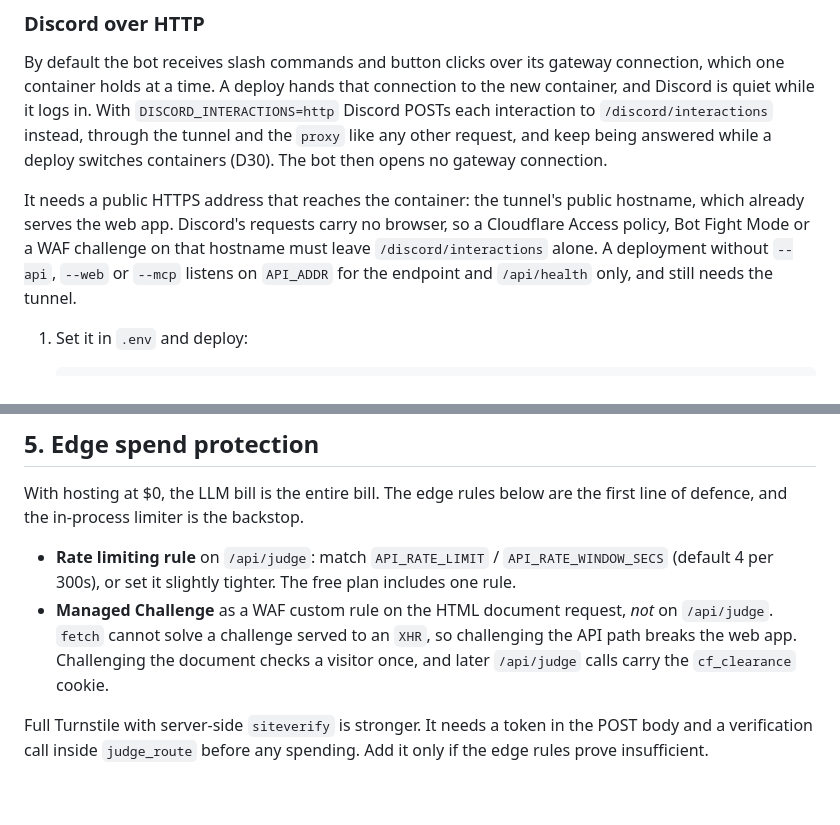
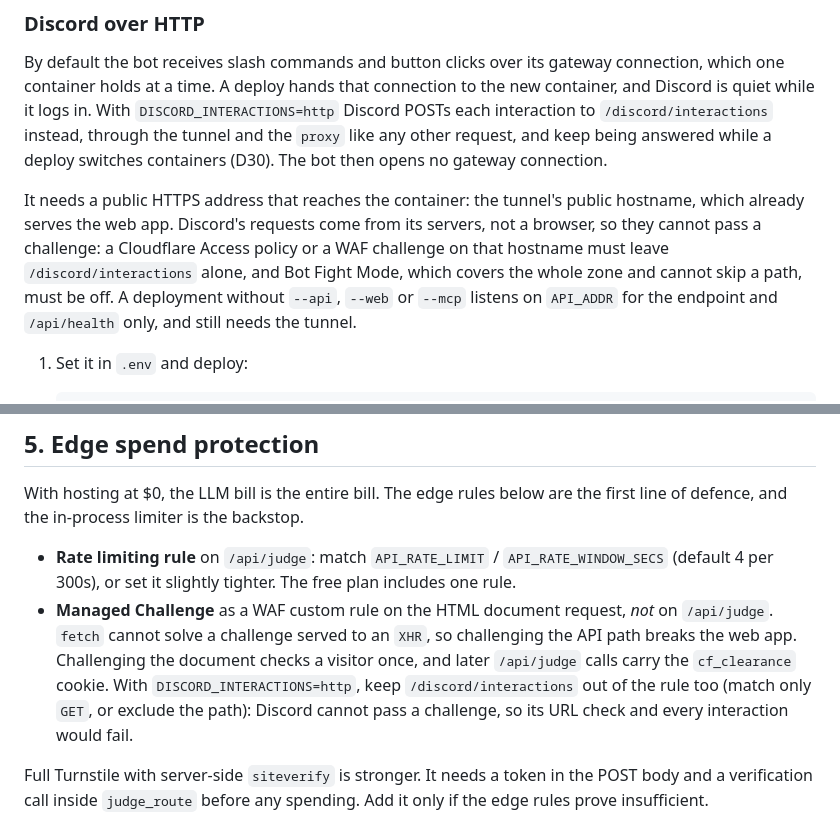
Before and after one commit to sloshy/mtg-judgebot, a Markdown page: docs/DEPLOYMENT.md, 2 parts joined by grey strips. GitHub-like rendering; blank space fills up the shorter version.

```diff
--- a/docs/DEPLOYMENT.md
+++ b/docs/DEPLOYMENT.md
@@ -371,9 +371,10 @@ switches containers (D30). The bot then
 opens no gateway connection.
 
 It needs a public HTTPS address that reaches the container: the tunnel's public
-hostname, which already serves the web app. Discord's requests carry no browser, so a
-Cloudflare Access policy, Bot Fight Mode or a WAF challenge on that hostname must leave
-`/discord/interactions` alone. A deployment without `--api`, `--web` or `--mcp` listens
+hostname, which already serves the web app. Discord's requests come from its servers,
+not a browser, so they cannot pass a challenge: a Cloudflare Access policy or a WAF
+challenge on that hostname must leave `/discord/interactions` alone, and Bot Fight
+Mode, which covers the whole zone and cannot skip a path, must be off. A deployment without `--api`, `--web` or `--mcp` listens
 on `API_ADDR` for the endpoint and `/api/health` only, and still needs the tunnel.
 
 1. Set it in `.env` and deploy:
@@ -477,7 +478,10 @@ first line of defence, and the in-process limiter is the backstop.
 - **Managed Challenge** as a WAF custom rule on the HTML document request, *not* on
   `/api/judge`. `fetch` cannot solve a challenge served to an `XHR`, so challenging the
   API path breaks the web app. Challenging the document checks a visitor once, and later
-  `/api/judge` calls carry the `cf_clearance` cookie.
+  `/api/judge` calls carry the `cf_clearance` cookie. With
+  `DISCORD_INTERACTIONS=http`, keep `/discord/interactions` out of the rule too
+  (match only `GET`, or exclude the path): Discord cannot pass a challenge, so its URL
+  check and every interaction would fail.
 
 Full Turnstile with server-side `siteverify` is stronger. It needs a token in the POST
 body and a verification call inside `judge_route` before any spending. Add it only if
```
Also changed, not shown: CHANGELOG.md (+12 -2 lines), 1 other file.
